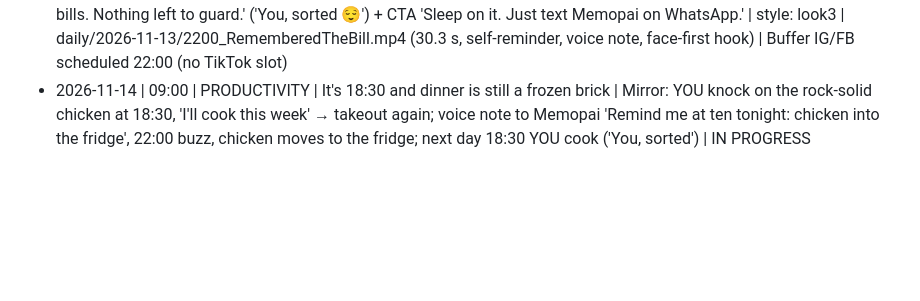
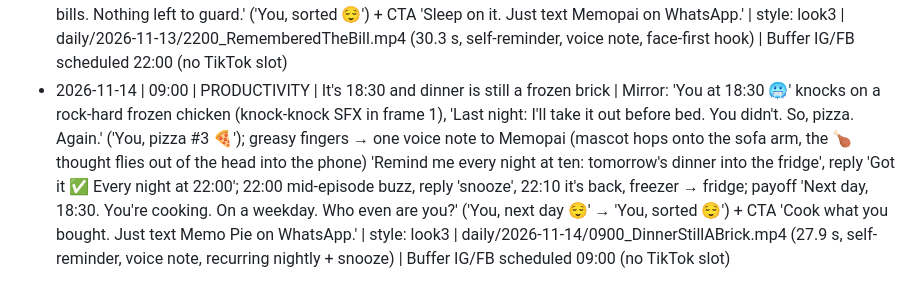
Before and after one commit to RoboNixer/jureglavas, a Markdown page: daily/topics_log.md, the part around the change. Rendered like a GitHub page; blank space fills up the shorter version.

```diff
--- a/daily/topics_log.md
+++ b/daily/topics_log.md
@@ -44,4 +44,4 @@ Format: date | slot | title | core fact/premise | file
 - 2026-11-13 | 18:00 | PRODUCTIVITY | You're washing the same load for the third time | Mirror: YOU open the washer, green stink cloud ('You, wash #3 🤢'); Sunday YOU pressed start, 'I'll hang it in an hour', the timer rang, YOU swiped it, gone; two days later damp stinky hoodie ('that sigh? You know it'); this time YOU tell Memopai (mascot on the washer) by voice message 'Remind me in an hour: hang the laundry'; buzz mid-episode, YOU reply 'snooze', 10 min later it's back, hang, done; payoff 'One wash. Fresh hoodie. And one less thing in your head.' ('You, sorted 😌') + CTA 'Wash it once. Just text Memopai on WhatsApp.' | style: look3 | daily/2026-11-13/1800_SameLoadThirdTime.mp4 (30.3 s, self-reminder, voice message, snooze feature) | Buffer TT/IG/FB scheduled 18:00
 - 2026-11-13 | 20:00 | STORY | The box by your door has been 'going back' for 29 days | Mirror: the parcel to return (shoe sticker) sits by the door so long it becomes furniture ('It was meant to remind you. Now it's just where your keys live.', keys tossed on it); 23:47 YOU read the slip 'Return by 12 Nov', calendar says 13 (stomach drop); REWIND to day 1: YOU send Memopai a voice note 'Remind me Saturday at ten: return the shoes' (mascot on set, 'Right in WhatsApp'), reply 'Got it ✅ Saturday 10:00'; Sat 10:00 buzz, YOU walk out with the box, dropped off; payoff 'Empty hallway. Money back. And nothing staring at you from the door.' ('You, sorted 😌', keys on the hook) + CTA 'Say it once. Just text Memopai on WhatsApp.' | style: look3 | daily/2026-11-13/2000_BoxByYourDoor.mp4 (30.3 s, self-reminder, voice note, rewind, failed-physical-reminder mirror) | Buffer TT/IG/FB scheduled 20:00
 - 2026-11-13 | 22:00 | FUN FACT | It's 23:47 and you just remembered the bill | Mirror: close-up in bed, label 'You, 23:46 😴' → 'You, 23:47 😳', eyes snap open, bill chip pops; 'Due tomorrow. I'll remember in the morning. You won't. So you lie there, guarding it.' (bill circling the head, clock 00:52, 'Your brain 🫠'); 'No pen. No getting up.' half-asleep voice note to Memopai (mascot on the nightstand, bill flies out of the head into the phone) 'Remind me at 8: pay the electricity bill', reply 'Got it ✅ Tomorrow 08:00'; asleep + fact (Baylor 2018, Scullin: writing tomorrow's to-dos down before bed → fell asleep faster, 'Sleep study, 2018 🧪'); 08:00 buzz, YOU pays it in the bank app with coffee; payoff 'Same bed. Same bills. Nothing left to guard.' ('You, sorted 😌') + CTA 'Sleep on it. Just text Memopai on WhatsApp.' | style: look3 | daily/2026-11-13/2200_RememberedTheBill.mp4 (30.3 s, self-reminder, voice note, face-first hook) | Buffer IG/FB scheduled 22:00 (no TikTok slot)
-- 2026-11-14 | 09:00 | PRODUCTIVITY | It's 18:30 and dinner is still a frozen brick | Mirror: YOU knock on the rock-solid chicken at 18:30, 'I'll cook this week' → takeout again; voice note to Memopai 'Remind me at ten tonight: chicken into the fridge', 22:00 buzz, chicken moves to the fridge; next day 18:30 YOU cook ('You, sorted') | IN PROGRESS
+- 2026-11-14 | 09:00 | PRODUCTIVITY | It's 18:30 and dinner is still a frozen brick | Mirror: 'You at 18:30 🥶' knocks on a rock-hard frozen chicken (knock-knock SFX in frame 1), 'Last night: I'll take it out before bed. You didn't. So, pizza. Again.' ('You, pizza #3 🍕'); greasy fingers → one voice note to Memopai (mascot hops onto the sofa arm, the 🍗 thought flies out of the head into the phone) 'Remind me every night at ten: tomorrow's dinner into the fridge', reply 'Got it ✅ Every night at 22:00'; 22:00 mid-episode buzz, reply 'snooze', 22:10 it's back, freezer → fridge; payoff 'Next day, 18:30. You're cooking. On a weekday. Who even are you?' ('You, next day 😌' → 'You, sorted 😌') + CTA 'Cook what you bought. Just text Memo Pie on WhatsApp.' | style: look3 | daily/2026-11-14/0900_DinnerStillABrick.mp4 (27.9 s, self-reminder, voice note, recurring nightly + snooze) | Buffer IG/FB scheduled 09:00 (no TikTok slot)
```
Also changed, not shown: daily/learnings.md (+3 -0 lines).
